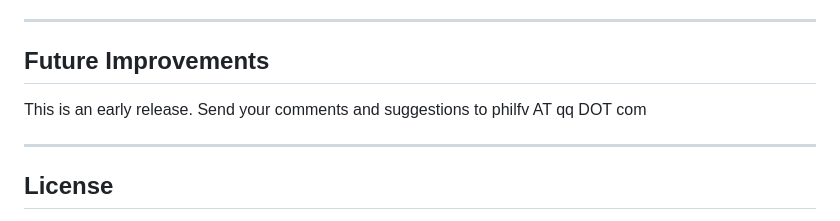
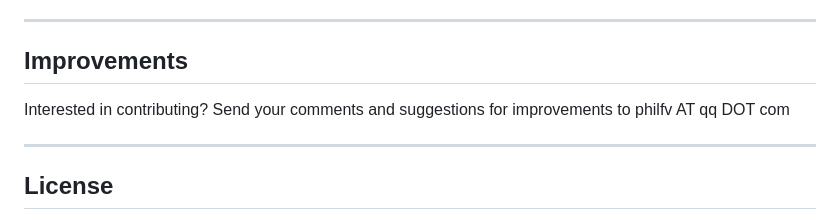
Before and after one commit to philfv9/spmf-server-webclient, a Markdown page: README.md, the part around the change. GitHub-like rendering.

```diff
--- a/README.md
+++ b/README.md
@@ -202,9 +202,9 @@ GET /api/jobs/{jobId}/console
 
 ---
 
-## Future Improvements
+##  Improvements
 
-This is an early release. Send your comments and suggestions to philfv AT qq DOT com
+Interested in contributing? Send your comments and suggestions for improvements to philfv AT qq DOT com
 
 ---
 
```
